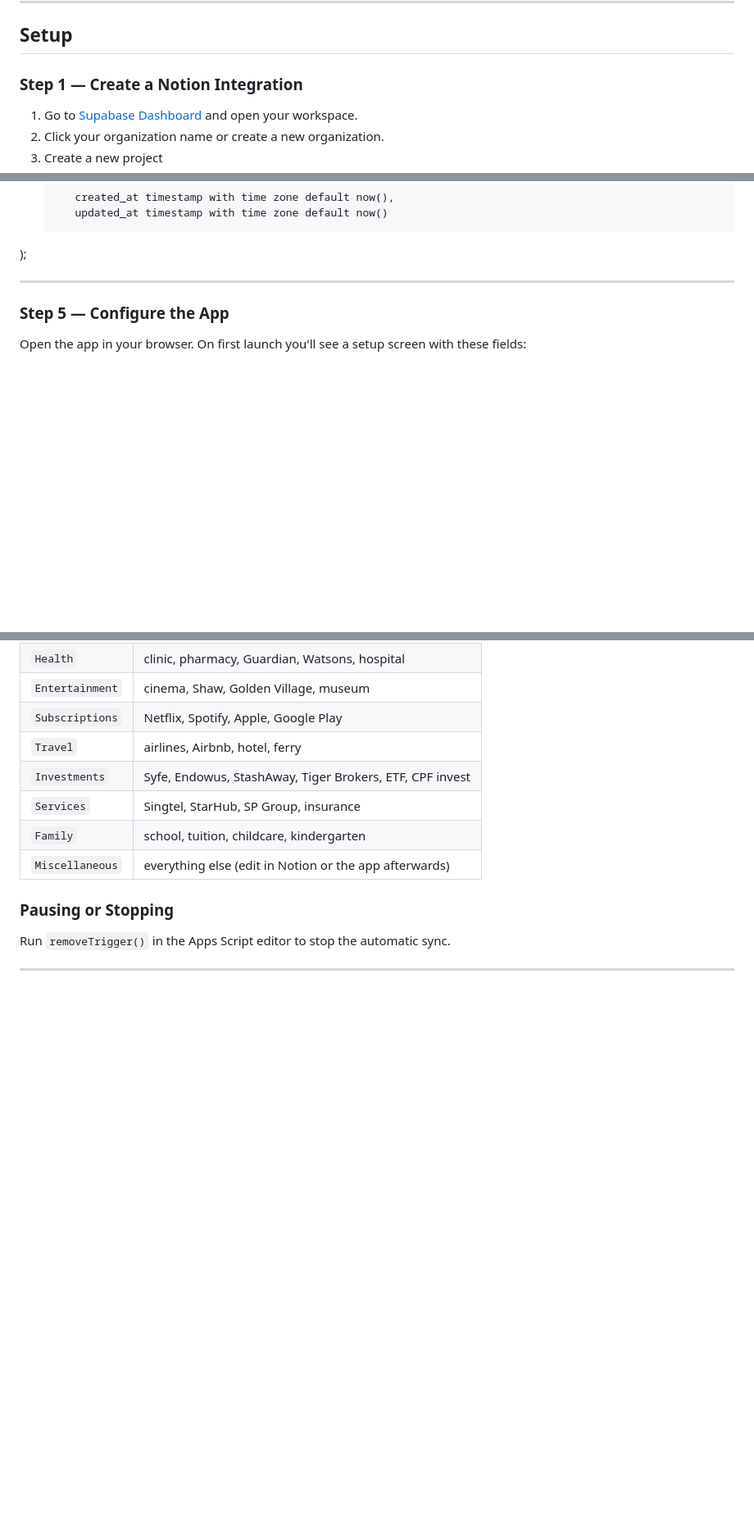
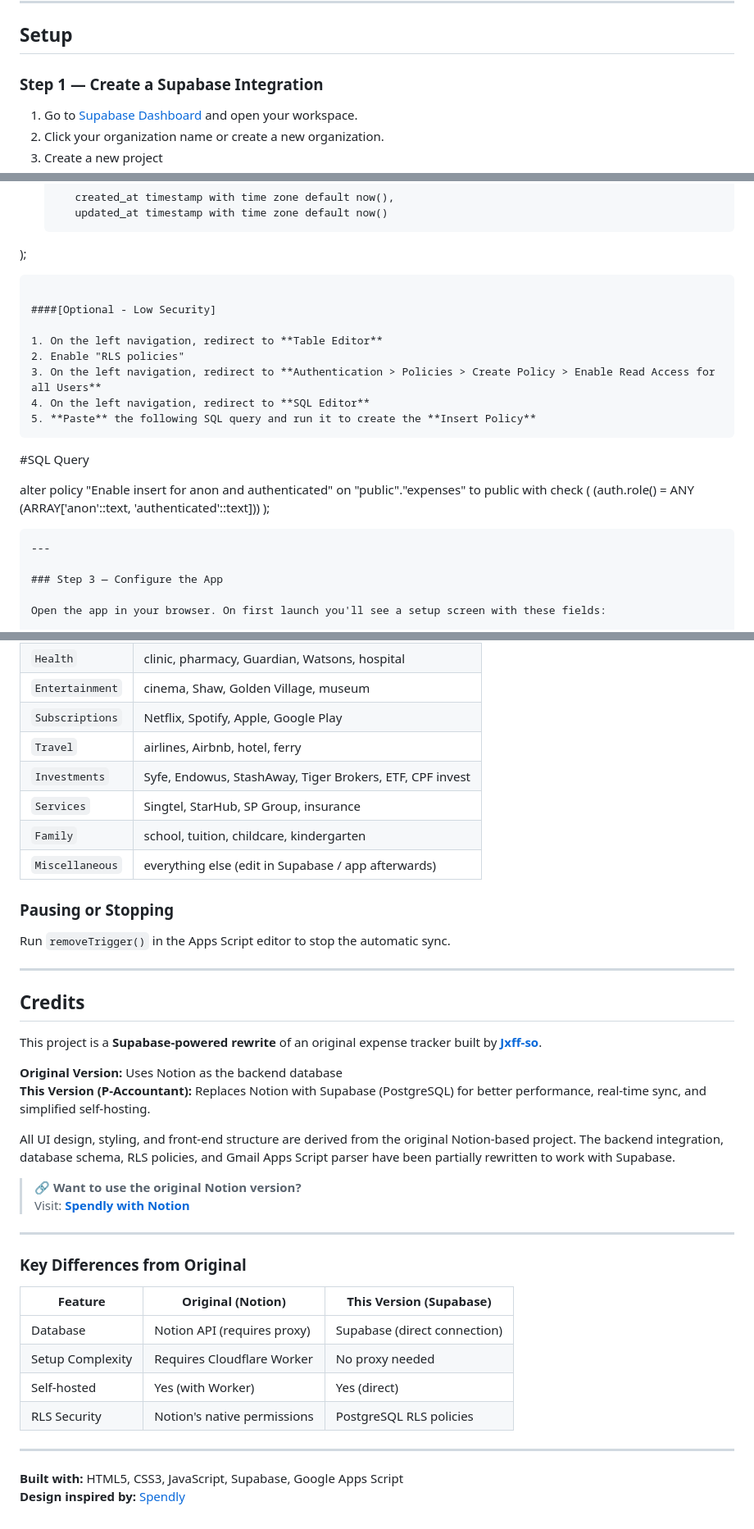
Before and after one commit to cleontay/P-Accountant, a Markdown page: README.md, 3 parts joined by grey strips. Shown at 82% size. Drawn GitHub-style; blank space fills up the shorter version.

````diff
--- a/README.md
+++ b/README.md
@@ -6,7 +6,7 @@ A personal mobile expense tracker (P-Accountant) that syncs to a Supabase databa
 
 ## Setup
 
-### Step 1 — Create a Notion Integration
+### Step 1 — Create a Supabase Integration
 
 1. Go to [Supabase Dashboard](https://supabase.com/dashboard/organizations) and open your workspace.
 2. Click your organization name or create a new organization.
@@ -35,10 +35,29 @@ A personal mobile expense tracker (P-Accountant) that syncs to a Supabase databa
       created_at timestamp with time zone default now(),
       updated_at timestamp with time zone default now()
   );
+  ```
 
+####[Optional - Low Security]
+
+1. On the left navigation, redirect to **Table Editor**
+2. Enable "RLS policies"
+3. On the left navigation, redirect to **Authentication > Policies > Create Policy > Enable Read Access for all Users**
+4. On the left navigation, redirect to **SQL Editor**
+5. **Paste** the following SQL query and run it to create the **Insert Policy**
+   ```
+   #SQL Query
+
+   alter policy "Enable insert for anon and authenticated"
+   on "public"."expenses"
+   to public
+   with check (
+     (auth.role() = ANY (ARRAY['anon'::text, 'authenticated'::text]))
+   );
+
+   ```
 ---
 
-### Step 5 — Configure the App
+### Step 3 — Configure the App
 
 Open the app in your browser. On first launch you'll see a setup screen with these fields:
 
@@ -107,10 +126,38 @@ The script writes the full display name into the Notion `Category` select field.
 | `Investments`     | Syfe, Endowus, StashAway, Tiger Brokers, ETF, CPF invest |
 | `Services`        | Singtel, StarHub, SP Group, insurance                    |
 | `Family`          | school, tuition, childcare, kindergarten                 |
-| `Miscellaneous`   | everything else (edit in Notion or the app afterwards)   |
+| `Miscellaneous`   | everything else (edit in Supabase / app afterwards)      |
 
 ### Pausing or Stopping
 
 Run `removeTrigger()` in the Apps Script editor to stop the automatic sync.
 
 ---
+
+## Credits
+
+This project is a **Supabase-powered rewrite** of an original expense tracker built by [**Jxff-so**](https://github.com/jxff-so/expense-tracker).
+
+**Original Version:** Uses Notion as the backend database
+**This Version (P-Accountant):** Replaces Notion with Supabase (PostgreSQL) for better performance, real-time sync, and simplified self-hosting.
+
+All UI design, styling, and front-end structure are derived from the original Notion-based project. The backend integration, database schema, RLS policies, and Gmail Apps Script parser have been partially rewritten to work with Supabase.
+
+> 🔗 **Want to use the original Notion version?**
+> Visit: [**Spendly with Notion**](https://jxff-so.github.io/expense-tracker/)
+
+---
+
+### Key Differences from Original
+
+| Feature | Original (Notion) | This Version (Supabase) |
+|---------|-------------------|-------------------------|
+| Database | Notion API (requires proxy) | Supabase (direct connection) |
+| Setup Complexity | Requires Cloudflare Worker | No proxy needed |
+| Self-hosted | Yes (with Worker) | Yes (direct) |
+| RLS Security | Notion's native permissions | PostgreSQL RLS policies |
+
+---
+
+**Built with:** HTML5, CSS3, JavaScript, Supabase, Google Apps Script
+**Design inspired by:** [Spendly](https://github.com/jxff-so/expense-tracker)
````
Also changed, not shown: other parts of README.md (+2 -2 lines).
